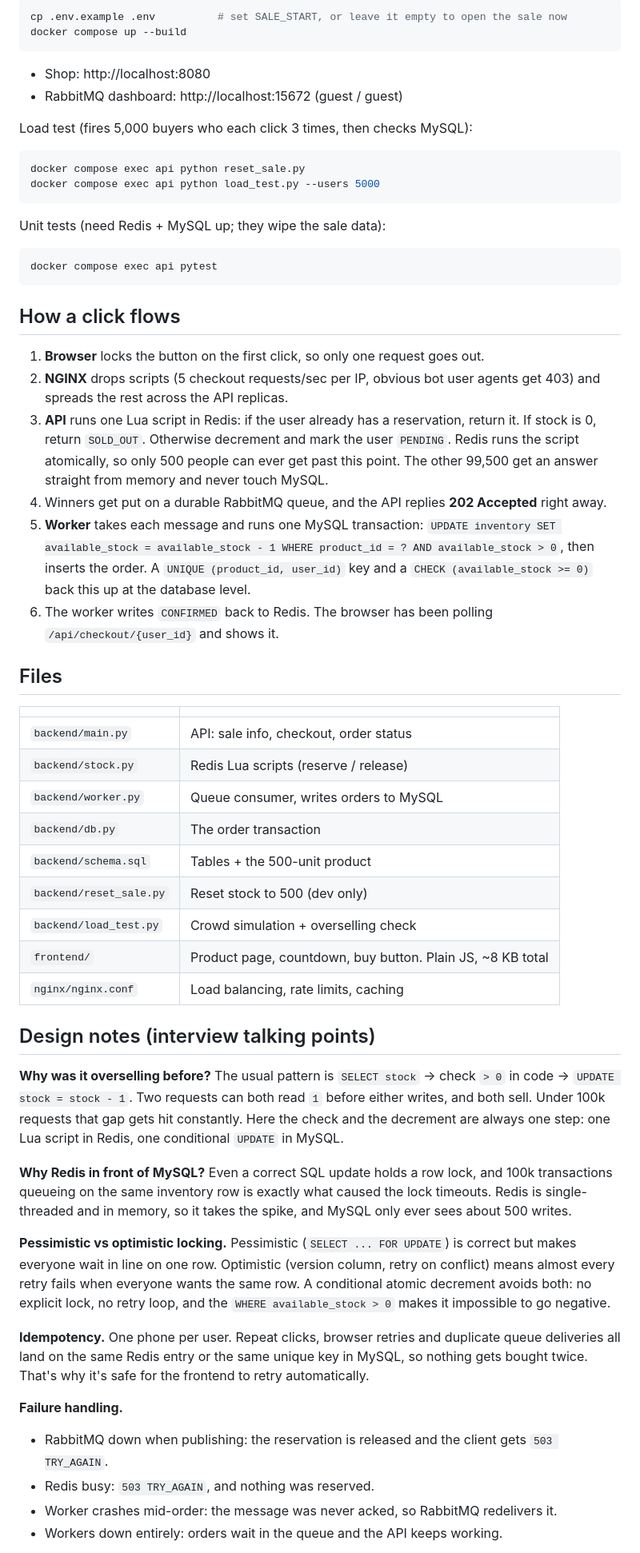
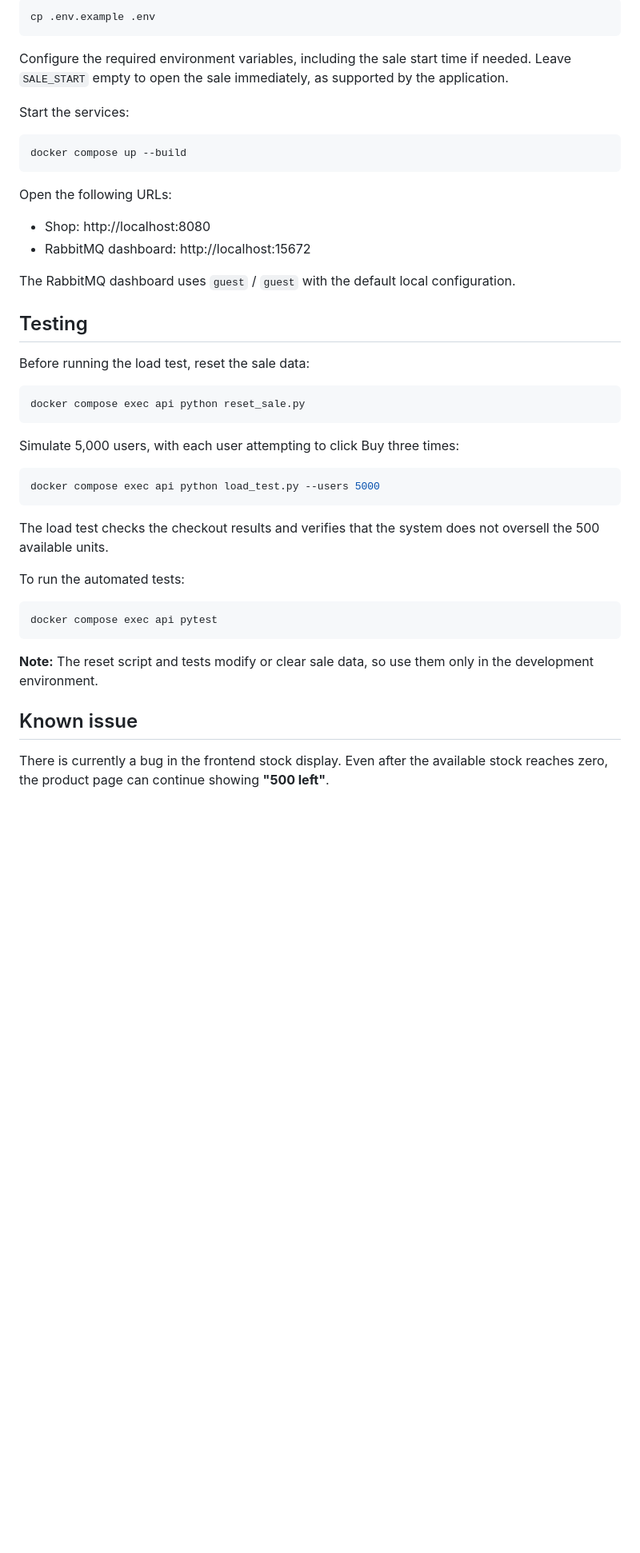
Before and after one commit to Megha26425/flash-sale, a Markdown page: README.md, the part around one of its changes. Shown at 80% size. GitHub-like rendering; blank space fills up the shorter version.

Commit message:
Revise README
for instructions

````diff
--- a/README.md
+++ b/README.md
@@ -13,63 +70,48 @@ Browser ──► NGINX ──► FastAPI (x3) ──► Redis      "is there st
 
 ```bash
-cp .env.example .env          # set SALE_START, or leave it empty to open the sale now
+cp .env.example .env
+```
+
+Configure the required environment variables, including the sale start time if needed. Leave `SALE_START` empty to open the sale immediately, as supported by the application.
+
+Start the services:
+
+```bash
 docker compose up --build
 ```
 
+Open the following URLs:
+
 - Shop: http://localhost:8080
-- RabbitMQ dashboard: http://localhost:15672 (guest / guest)
+- RabbitMQ dashboard: http://localhost:15672
 
-Load test (fires 5,000 buyers who each click 3 times, then checks MySQL):
+The RabbitMQ dashboard uses `guest` / `guest` with the default local configuration.
+
+## Testing
+
+Before running the load test, reset the sale data:
 
 ```bash
 docker compose exec api python reset_sale.py
+```
+
+Simulate 5,000 users, with each user attempting to click Buy three times:
+
+```bash
 docker compose exec api python load_test.py --users 5000
 ```
 
-Unit tests (need Redis + MySQL up; they wipe the sale data):
+The load test checks the checkout results and verifies that the system does not oversell the 500 available units.
+
+To run the automated tests:
 
 ```bash
 docker compose exec api pytest
 ```
 
-## How a click flows
+**Note:** The reset script and tests modify or clear sale data, so use them only in the development environment.
 
-1. **Browser** locks the button on the first click, so only one request goes out.
-2. **NGINX** drops scripts (5 checkout requests/sec per IP, obvious bot user agents get 403) and spreads the rest across the API replicas.
-3. **API** runs one Lua script in Redis: if the user already has a reservation, return it. If stock is 0, return `SOLD_OUT`. Otherwise decrement and mark the user `PENDING`. Redis runs the script atomically, so only 500 people can ever get past this point. The other 99,500 get an answer straight from memory and never touch MySQL.
-4. Winners get put on a durable RabbitMQ queue, and the API replies **202 Accepted** right away.
-5. **Worker** takes each message and runs one MySQL transaction:
-   `UPDATE inventory SET available_stock = available_stock - 1 WHERE product_id = ? AND available_stock > 0`, then inserts the order.
-   A `UNIQUE (product_id, user_id)` key and a `CHECK (available_stock >= 0)` back this up at the database level.
-6. The worker writes `CONFIRMED` back to Redis. The browser has been polling `/api/checkout/{user_id}` and shows it.
+## Known issue
 
-## Files
+There is currently a bug in the frontend stock display. Even after the available stock reaches zero, the product page can continue showing **"500 left"**.
 
-| | |
-|---|---|
-| `backend/main.py` | API: sale info, checkout, order status |
-| `backend/stock.py` | Redis Lua scripts (reserve / release) |
-| `backend/worker.py` | Queue consumer, writes orders to MySQL |
-| `backend/db.py` | The order transaction |
-| `backend/schema.sql` | Tables + the 500-unit product |
-| `backend/reset_sale.py` | Reset stock to 500 (dev only) |
-| `backend/load_test.py` | Crowd simulation + overselling check |
-| `frontend/` | Product page, countdown, buy button. Plain JS, ~8 KB total |
-| `nginx/nginx.conf` | Load balancing, rate limits, caching |
-
-## Design notes (interview talking points)
-
-**Why was it overselling before?** The usual pattern is `SELECT stock` → check `> 0` in code → `UPDATE stock = stock - 1`. Two requests can both read `1` before either writes, and both sell. Under 100k requests that gap gets hit constantly. Here the check and the decrement are always one step: one Lua script in Redis, one conditional `UPDATE` in MySQL.
-
-**Why Redis in front of MySQL?** Even a correct SQL update holds a row lock, and 100k transactions queueing on the same inventory row is exactly what caused the lock timeouts. Redis is single-threaded and in memory, so it takes the spike, and MySQL only ever sees about 500 writes.
-
-**Pessimistic vs optimistic locking.** Pessimistic (`SELECT ... FOR UPDATE`) is correct but makes everyone wait in line on one row. Optimistic (version column, retry on conflict) means almost every retry fails when everyone wants the same row. A conditional atomic decrement avoids both: no explicit lock, no retry loop, and the `WHERE available_stock > 0` makes it impossible to go negative.
-
-**Idempotency.** One phone per user. Repeat clicks, browser retries and duplicate queue deliveries all land on the same Redis entry or the same unique key in MySQL, so nothing gets bought twice. That's why it's safe for the frontend to retry automatically.
-
-**Failure handling.**
-- RabbitMQ down when publishing: the reservation is released and the client gets `503 TRY_AGAIN`.
-- Redis busy: `503 TRY_AGAIN`, and nothing was reserved.
-- Worker crashes mid-order: the message was never acked, so RabbitMQ redelivers it.
-- Workers down entirely: orders wait in the queue and the API keeps working.
-
````
Also changed, not shown: other parts of README.md (+66 -25 lines).
